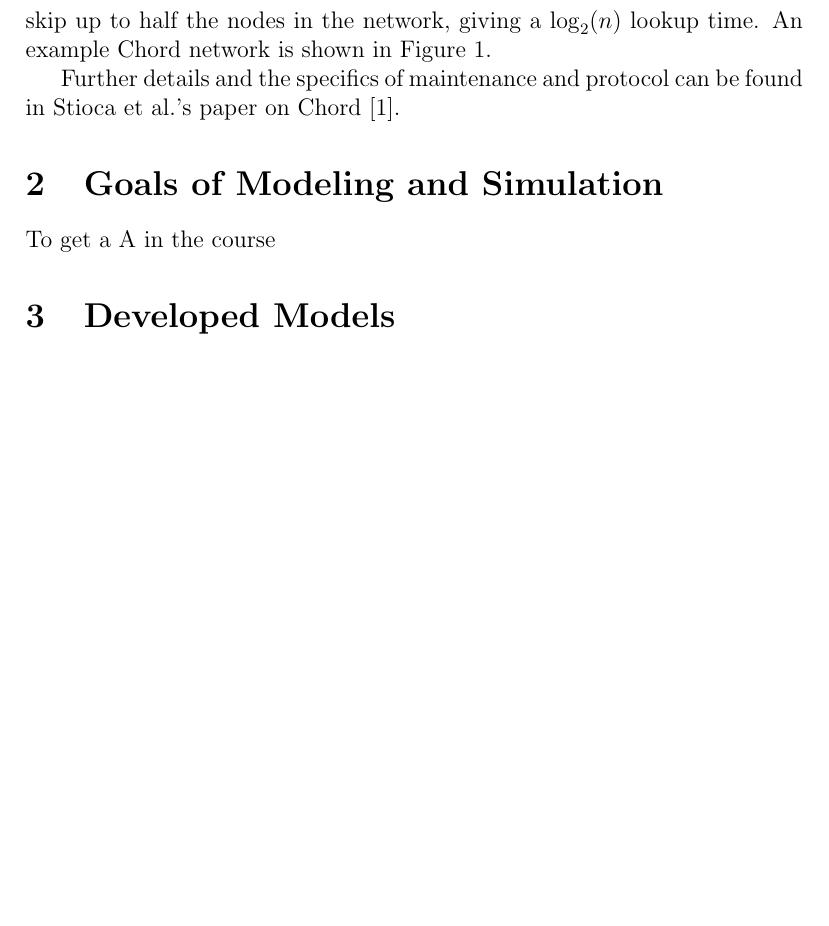
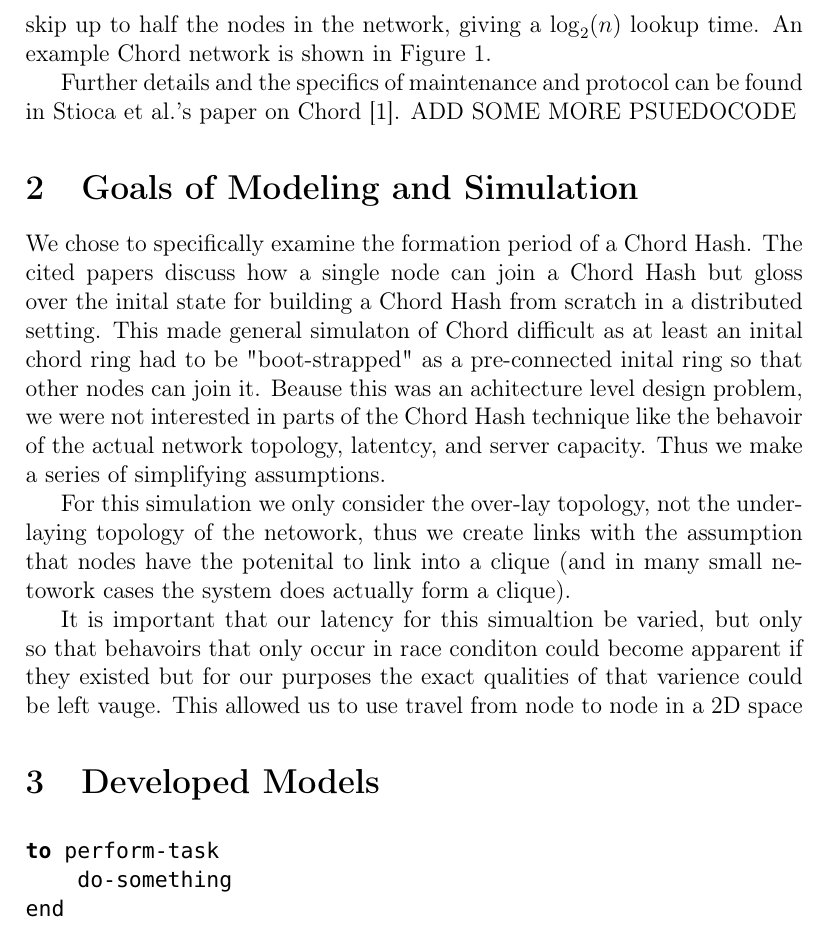
Before and after one commit to BrendanBenshoof/ChordSetupSim, a LaTeX document (report.tex): part of page 2 of 3 before the commit and part of page 2 of 4 after it, cut so that both start at the same text, the shorter picture padded with empty space. Compiled offline with pdfLaTeX.

Commit message:
more copy

```diff
--- a/report.tex
+++ b/report.tex
@@ -32,12 +44,27 @@ With this, we can lookup the node responsible for some key by asking the next no
 What makes Chord efficient is that each node stores the locations of up to $m$ other nodes in the network a \emph{finger table}.  The $i$th entry of the \emph{finger table} of  node $n$ will be the location of $successor(n+2^{i-1})$ $mod$ $2^m$. When a node wants to find some key, it looks to the entry in the finger table that will get it closest to the key without going past.  This allows each step in the to skip up to half the nodes in the network, giving a $\log_2(n)$ lookup time. An example Chord network is shown in Figure \ref{chordreal}.
 
 Further details and the specifics of maintenance and protocol can be found in Stioca et al.'s paper on Chord \cite{Chord}.
+ADD SOME MORE PSUEDOCODE
 
 
 \section{Goals of Modeling and Simulation}
-To get a A in the course
+We chose to specifically examine the formation period of a Chord Hash. The cited papers discuss how a single node can join a Chord Hash but gloss over the inital state for building a Chord Hash from scratch in a distributed setting. This made general simulaton of Chord difficult as at least an inital chord ring had to be "boot-strapped" as a pre-connected inital ring so that other nodes can join it. Beause this was an achitecture level design problem, we were not interested in parts of the Chord Hash technique like the behavoir of the actual network topology, latentcy, and server capacity. Thus we make a series of simplifying assumptions.
+
+For this simulation we only consider the over-lay topology, not the underlaying topology of the netowork, thus we create links with the assumption that nodes have the potenital to link into a clique (and in many small netowork cases the system does actually form a clique).
+
+It is important that our latency for this simualtion be varied, but only so that behavoirs that only occur in race conditon could become apparent if they existed but for our purposes the exact qualities of that varience could be left vauge. This allowed us to use travel from node to node in a 2D space
+
 
 \section{Developed Models}
+
+
+
+
+\begin{lstlisting}
+to perform-task
+	do-something
+end
+\end{lstlisting}
 
 
 \section{Experiments}
```
Also changed, not shown: report.pdf, report.tex (12 more changed lines), 3 other files.
